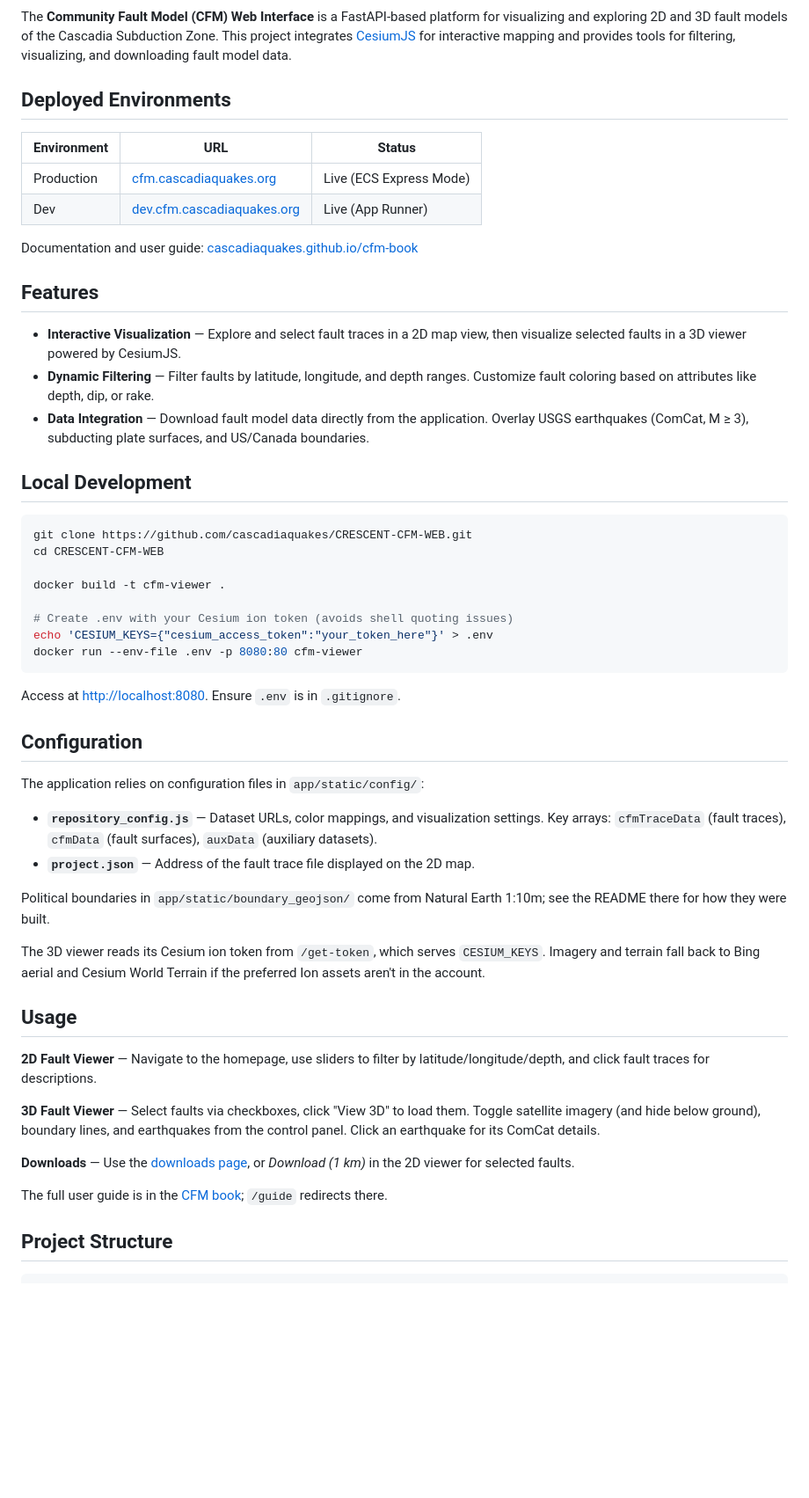
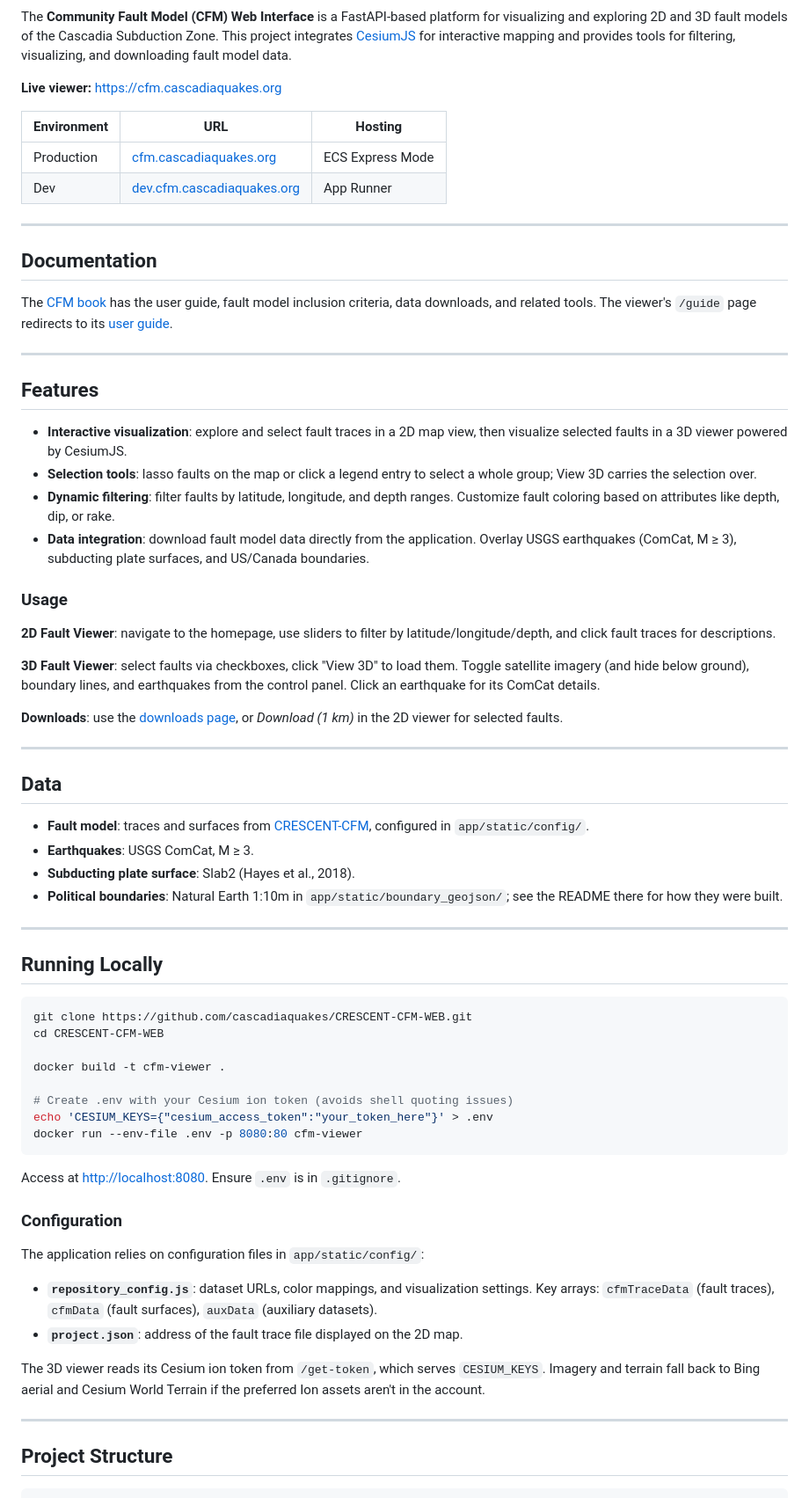
Before and after one commit to cascadiaquakes/CRESCENT-CFM-WEB, a Markdown page: README.md, the part around one of its changes. Shown at 88% size. Rendered like a GitHub page; blank space fills up the shorter version.

Commit message:
README: standard layout

````diff
--- a/README.md
+++ b/README.md
@@ -2,22 +5,48 @@
 
 The **Community Fault Model (CFM) Web Interface** is a FastAPI-based platform for visualizing and exploring 2D and 3D fault models of the Cascadia Subduction Zone. This project integrates [CesiumJS](https://cesium.com/platform/cesiumjs) for interactive mapping and provides tools for filtering, visualizing, and downloading fault model data.
 
-## Deployed Environments
+**Live viewer:** https://cfm.cascadiaquakes.org
 
-| Environment | URL | Status |
+| Environment | URL | Hosting |
 |---|---|---|
-| Production | [cfm.cascadiaquakes.org](https://cfm.cascadiaquakes.org/) | Live (ECS Express Mode) |
-| Dev | [dev.cfm.cascadiaquakes.org](https://dev.cfm.cascadiaquakes.org/) | Live (App Runner) |
+| Production | [cfm.cascadiaquakes.org](https://cfm.cascadiaquakes.org/) | ECS Express Mode |
+| Dev | [dev.cfm.cascadiaquakes.org](https://dev.cfm.cascadiaquakes.org/) | App Runner |
 
-Documentation and user guide: [cascadiaquakes.github.io/cfm-book](https://cascadiaquakes.github.io/cfm-book/)
+---
+
+## Documentation
+
+The [CFM book](https://cascadiaquakes.github.io/cfm-book/) has the user guide, fault model inclusion criteria, data downloads, and related tools. The viewer's `/guide` page redirects to its [user guide](https://cascadiaquakes.github.io/cfm-book/user-guide/).
+
+---
 
 ## Features
 
-- **Interactive Visualization** — Explore and select fault traces in a 2D map view, then visualize selected faults in a 3D viewer powered by CesiumJS.
-- **Dynamic Filtering** — Filter faults by latitude, longitude, and depth ranges. Customize fault coloring based on attributes like depth, dip, or rake.
-- **Data Integration** — Download fault model data directly from the application. Overlay USGS earthquakes (ComCat, M ≥ 3), subducting plate surfaces, and US/Canada boundaries.
+- **Interactive visualization**: explore and select fault traces in a 2D map view, then visualize selected faults in a 3D viewer powered by CesiumJS.
+- **Selection tools**: lasso faults on the map or click a legend entry to select a whole group; View 3D carries the selection over.
+- **Dynamic filtering**: filter faults by latitude, longitude, and depth ranges. Customize fault coloring based on attributes like depth, dip, or rake.
+- **Data integration**: download fault model data directly from the application. Overlay USGS earthquakes (ComCat, M ≥ 3), subducting plate surfaces, and US/Canada boundaries.
 
-## Local Development
+### Usage
+
+**2D Fault Viewer**: navigate to the homepage, use sliders to filter by latitude/longitude/depth, and click fault traces for descriptions.
+
+**3D Fault Viewer**: select faults via checkboxes, click "View 3D" to load them. Toggle satellite imagery (and hide below ground), boundary lines, and earthquakes from the control panel. Click an earthquake for its ComCat details.
+
+**Downloads**: use the [downloads page](https://cfm.cascadiaquakes.org/downloads), or *Download (1 km)* in the 2D viewer for selected faults.
+
+---
+
+## Data
+
+- **Fault model**: traces and surfaces from [CRESCENT-CFM](https://github.com/cascadiaquakes/CRESCENT-CFM), configured in `app/static/config/`.
+- **Earthquakes**: USGS ComCat, M ≥ 3.
+- **Subducting plate surface**: Slab2 (Hayes et al., 2018).
+- **Political boundaries**: Natural Earth 1:10m in `app/static/boundary_geojson/`; see the README there for how they were built.
+
+---
+
+## Running Locally
 
 ```bash
 git clone https://github.com/cascadiaquakes/CRESCENT-CFM-WEB.git
@@ -32,26 +61,16 @@ docker run --env-file .env -p 8080:80 cfm-viewer
 
 Access at [http://localhost:8080](http://localhost:8080). Ensure `.env` is in `.gitignore`.
 
-## Configuration
+### Configuration
 
 The application relies on configuration files in `app/static/config/`:
 
-- **`repository_config.js`** — Dataset URLs, color mappings, and visualization settings. Key arrays: `cfmTraceData` (fault traces), `cfmData` (fault surfaces), `auxData` (auxiliary datasets).
-- **`project.json`** — Address of the fault trace file displayed on the 2D map.
-
-Political boundaries in `app/static/boundary_geojson/` come from Natural Earth 1:10m; see the README there for how they were built.
+- **`repository_config.js`**: dataset URLs, color mappings, and visualization settings. Key arrays: `cfmTraceData` (fault traces), `cfmData` (fault surfaces), `auxData` (auxiliary datasets).
+- **`project.json`**: address of the fault trace file displayed on the 2D map.
 
 The 3D viewer reads its Cesium ion token from `/get-token`, which serves `CESIUM_KEYS`. Imagery and terrain fall back to Bing aerial and Cesium World Terrain if the preferred Ion assets aren't in the account.
 
-## Usage
-
-**2D Fault Viewer** — Navigate to the homepage, use sliders to filter by latitude/longitude/depth, and click fault traces for descriptions.
-
-**3D Fault Viewer** — Select faults via checkboxes, click "View 3D" to load them. Toggle satellite imagery (and hide below ground), boundary lines, and earthquakes from the control panel. Click an earthquake for its ComCat details.
-
-**Downloads** — Use the [downloads page](https://cfm.cascadiaquakes.org/downloads), or *Download (1 km)* in the 2D viewer for selected faults.
-
-The full user guide is in the [CFM book](https://cascadiaquakes.github.io/cfm-book/user-guide/); `/guide` redirects there.
+---
 
 ## Project Structure
 
````
Also changed, not shown: other parts of README.md (+40 -6 lines).
